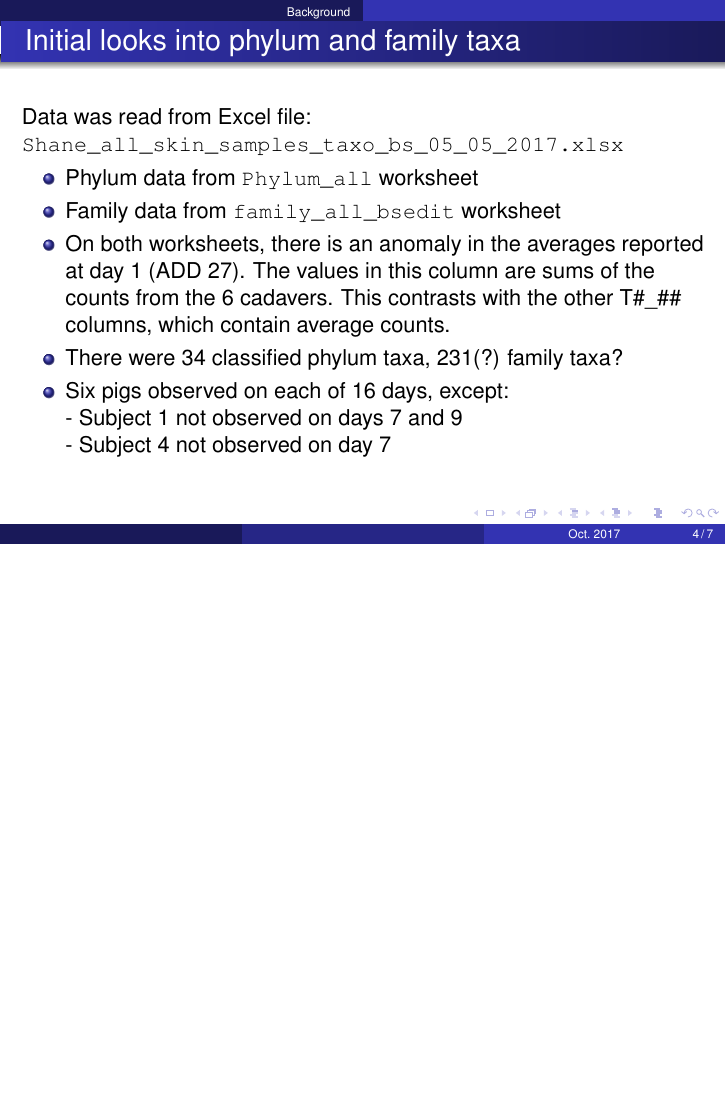
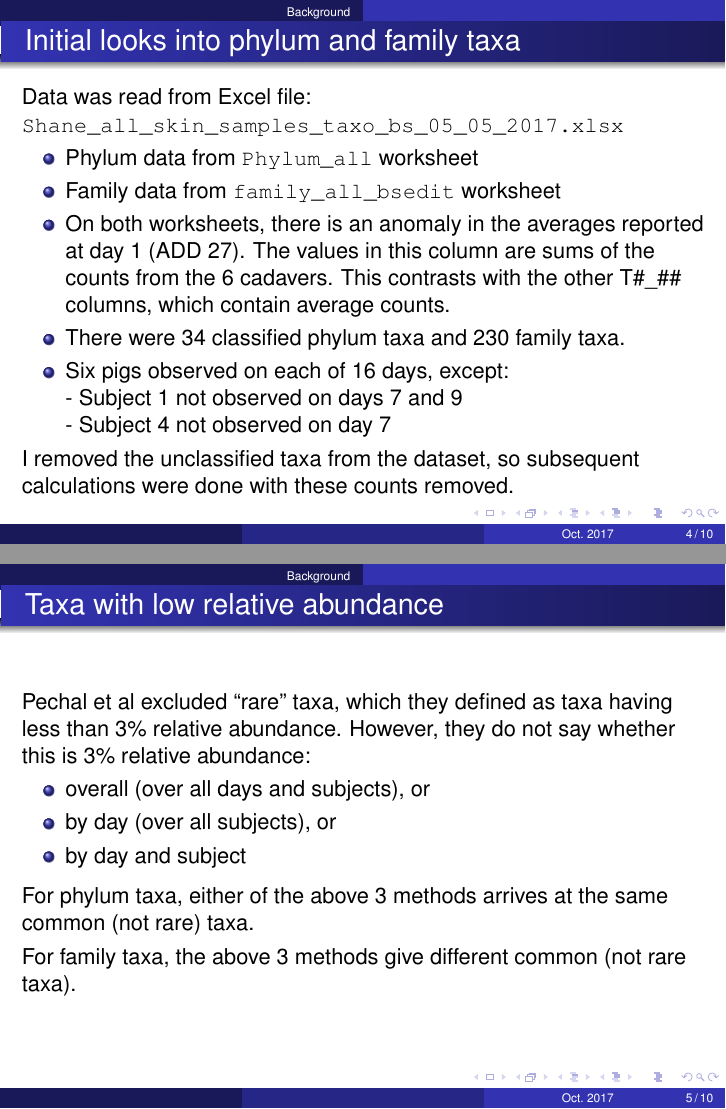
Before and after one commit to jlswall/land_pmi, LaTeX slides (initial_code/thoughts_oct.tex): page 4 of 7 before the commit and pages 4 and 5 of 10 after it, the two joined at a grey line, the shorter picture padded with empty space. Compiled offline with pdfLaTeX.

Commit message:
Continued to add slides, especially information about family taxa and about how to tell which taxa are "rare".

```diff
--- a/initial_code/thoughts_oct.tex
+++ b/initial_code/thoughts_oct.tex
@@ -172,10 +172,37 @@
       reported at day 1 (ADD 27).  The values in this column are sums
       of the counts from the 6 cadavers.  This contrasts with the
       other T\#\_\#\# columns, which contain average counts.
-    \item There were 34 classified phylum taxa, 231(?) family taxa?
+    \item There were 34 classified phylum taxa and 230 family taxa.
     \item Six pigs observed on each of 16 days, except:\\
       - Subject 1 not observed on days 7 and 9\\
       - Subject 4 not observed on day 7
   \end{itemize}
 
+\noindent I removed the unclassified taxa from the dataset, so
+subsequent calculations were done with these counts removed.
+
 \end{frame}
+
+
+
+
+\begin{frame}{Taxa with low relative abundance}
+
+\noindent Pechal et al excluded ``rare'' taxa, which they defined as
+taxa having less than 3\% relative abundance.  However, they do not
+say whether this is 3\% relative abundance:
+\begin{itemize}
+\item overall (over all days and subjects), or
+\item by day (over all subjects), or
+\item by day and subject
+\end{itemize}
+
+\vspace{0.05in}
+
+\noindent For phylum taxa, either of the above 3 methods arrives at the same common (not rare) taxa.
+
+\vspace{0.05in}
+
+\noindent For family taxa, the above 3 methods give different common (not rare taxa).
+
+\end{frame}
@@ -181,0 +237 @@
+numbers of ``common'' (not rare) taxa.
```
Also changed, not shown: initial_code/thoughts_oct.tex (43 more changed lines).
